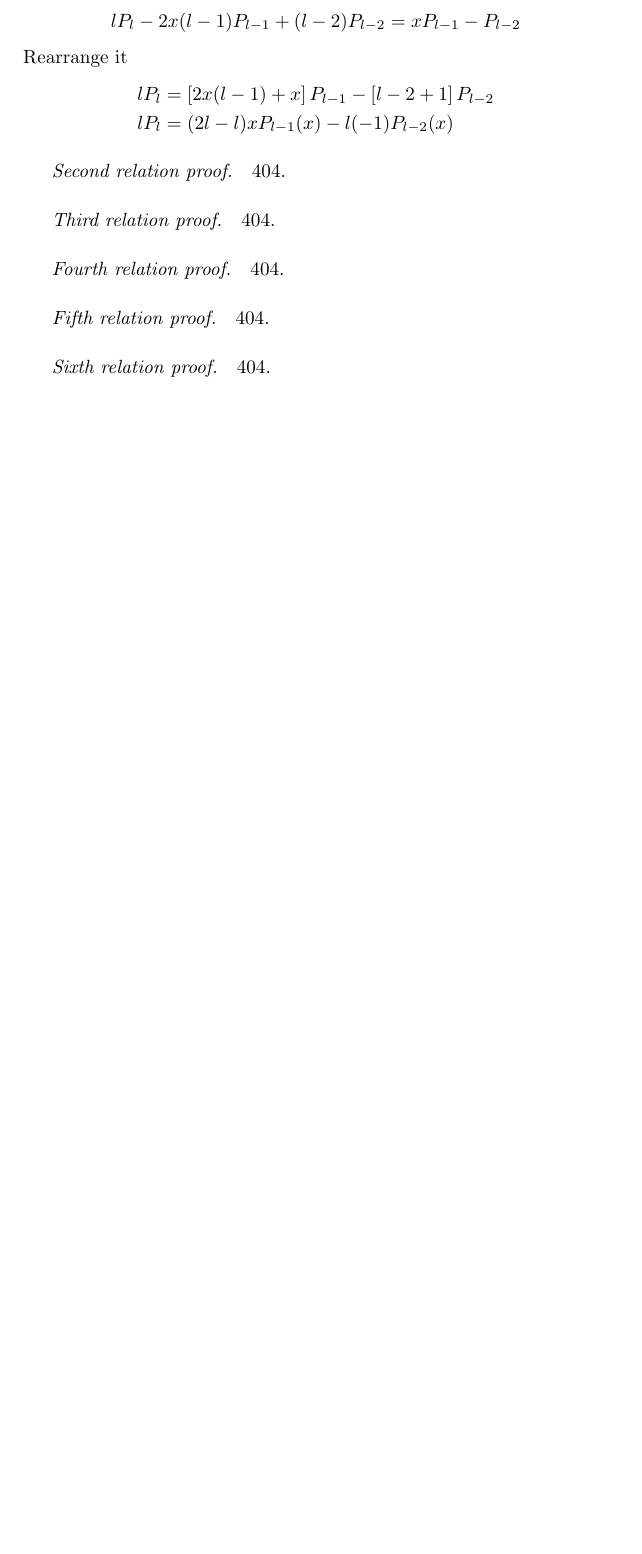
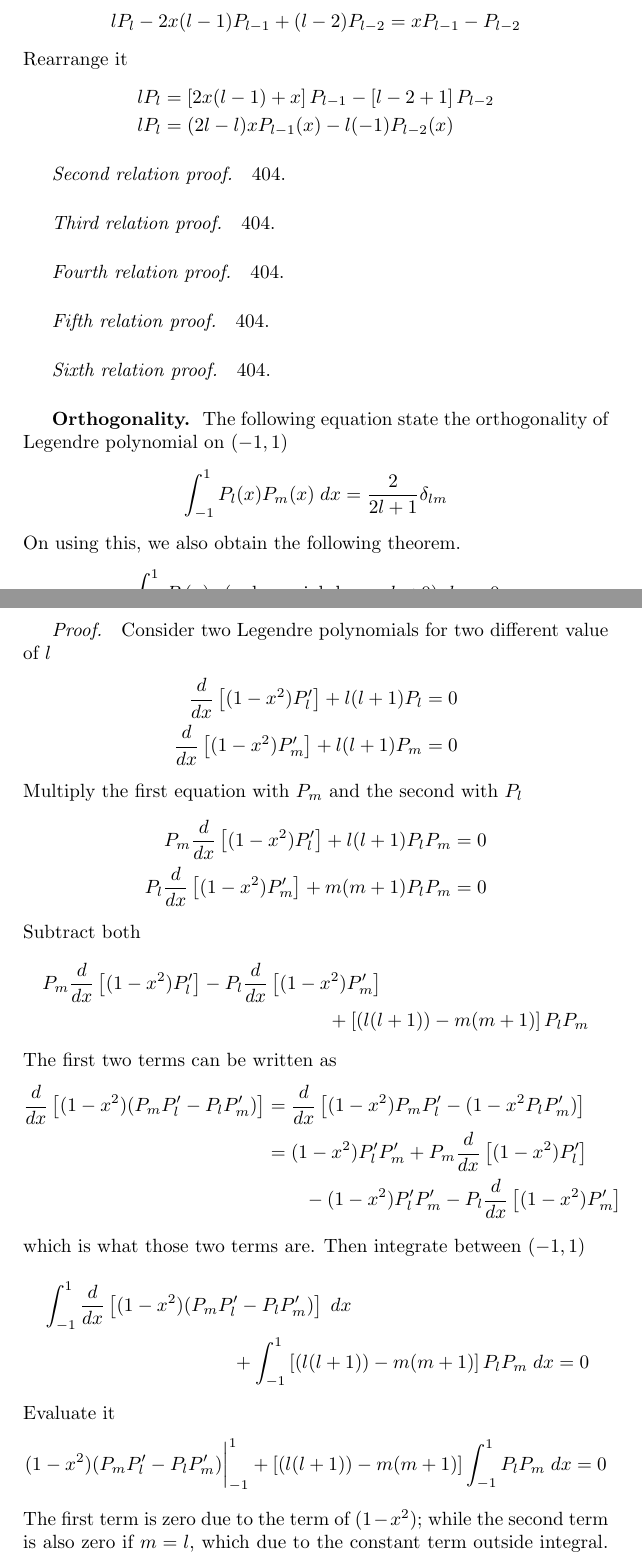
Before and after one commit to JohanesFaustus/PhysicalMathematics, a LaTeX document (Section/OrdinaryDifferentialEQ/ODE.tex): part of page 16 of 18 before the commit and two parts of pages 16 and 17 of 20 after it, the two joined at a grey line, cut so that both start at the same text, the shorter picture padded with empty space. Compiled offline with pdfLaTeX.

Commit message:
added the derivation of Legendre polynomial orthogonality

```diff
--- a/Section/OrdinaryDifferentialEQ/ODE.tex
+++ b/Section/OrdinaryDifferentialEQ/ODE.tex
@@ -752,3 +752,45 @@ Rearrange it
 
 \paragraph*{Sixth relation proof.} 404.
 
+\subsubsection*{Orthogonality.} The following equation state the orthogonality of Legendre polynomial on $(-1,1)$
+\begin{equation*}
+    \int_{-1}^{1}P_l(x)P_m(x)\;dx=\frac{2}{2l+1}\delta_{lm}
+\end{equation*}
+On using this, we also obtain the following theorem.
+\begin{equation*}
+    \int_{-1}^{1}P_l(x)\cdot(\text{polynomial degree }l<0)\;dx=0
+\end{equation*}
+
+\paragraph*{Proof.} Consider two Legendre polynomials for two different value of $l$
+\begin{align*}
+    \frac{d}{dx}\left[(1-x^2)P_l'\right] +l(l+1) P_l&=0\\
+    \frac{d}{dx}\left[(1-x^2)P_m'\right] +l(l+1) P_m&=0
+\end{align*}
+Multiply the first equation with $P_m$ and the second with $P_l$
+\begin{align*}
+    P_m\frac{d}{dx}\left[(1-x^2)P_l'\right] +l(l+1) P_lP_m&=0\\
+    P_l\frac{d}{dx}\left[(1-x^2)P_m'\right] +m(m+1) P_lP_m&=0
+\end{align*}
+Subtract both
+\begin{multline*}
+    P_m\frac{d}{dx}\left[(1-x^2)P_l'\right]
+    -P_l\frac{d}{dx}\left[(1-x^2)P_m'\right]\\
+    +\left[(l(l+1))-m(m+1)\right]P_lP_m
+\end{multline*}
+The first two terms can be written as
+\begin{align*}
+    \frac{d}{dx}\left[(1-x^2)(P_mP_l'-P_lP_m')\right]&= \frac{d}{dx}\left[(1-x^2)P_mP_l'-(1-x^2P_lP_m')\right]\\
+    &=(1-x^2)P_l'P_m' +P_m\frac{d}{dx}\left[(1-x^2)P_l'\right]\\
+    &\qquad-(1-x^2)P_l'P_m' -P_l\frac{d}{dx}\left[(1-x^2)P_m'\right]
+\end{align*}
+which is what those two terms are. Then integrate between $(-1,1)$
+\begin{multline*}
+    \int_{-1}^{1}\frac{d}{dx}\left[(1-x^2)(P_mP_l'-P_lP_m')\right]\;dx \\
+    +\int_{-1}^{1} \left[(l(l+1))-m(m+1)\right]P_lP_m\;dx=0
+\end{multline*}
+Evaluate it
+\begin{equation*}
+    (1-x^2)(P_mP_l'-P_lP_m')\bigg|_{-1}^{1} +\left[(l(l+1))-m(m+1)\right]\int_{-1}^{1} P_lP_m \; dx=0
+\end{equation*}
+The first term is zero due to the term of $(1-x^2)$; while the second term is also zero if $m=l$, which due to the constant term outside integral. Hence, it is proved that for $m=l$, the following integral is true
+\begin{equation*}
@@ -754,0 +815 @@ Rearrange it
+\end{equation*}
```
Also changed, not shown: Main.Tex (line endings or trailing spaces), Main.pdf, Section/OrdinaryDifferentialEQ/ODE.tex (33 more changed lines).
